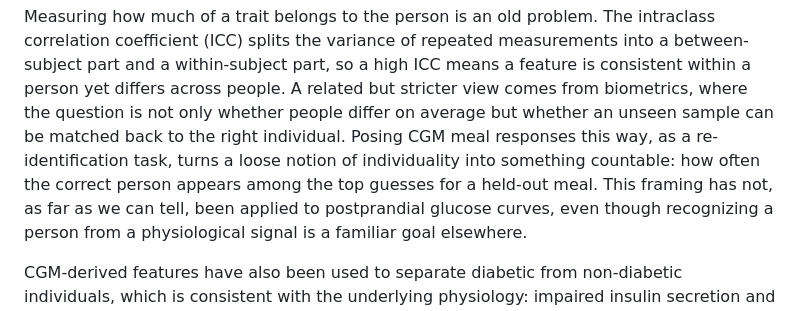
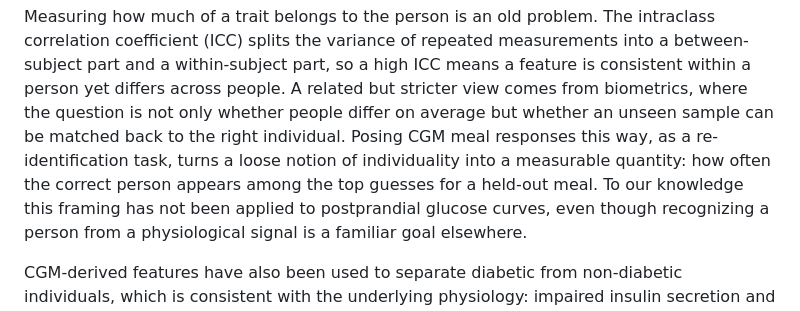
Before and after one commit to sunjungco2027-hub/cgm-individuality, a Markdown page: paper/background.md, the part around the change. GitHub-like rendering.

Commit message:
reword a couple of casual phrases

```diff
--- a/paper/background.md
+++ b/paper/background.md
@@ -33,9 +33,9 @@ means a feature is consistent within a person yet differs across people. A
 related but stricter view comes from biometrics, where the question is not only
 whether people differ on average but whether an unseen sample can be matched back
 to the right individual. Posing CGM meal responses this way, as a
-re-identification task, turns a loose notion of individuality into something
-countable: how often the correct person appears among the top guesses for a
-held-out meal. This framing has not, as far as we can tell, been applied to
+re-identification task, turns a loose notion of individuality into a measurable
+quantity: how often the correct person appears among the top guesses for a
+held-out meal. To our knowledge this framing has not been applied to
 postprandial glucose curves, even though recognizing a person from a
 physiological signal is a familiar goal elsewhere.
 
```
